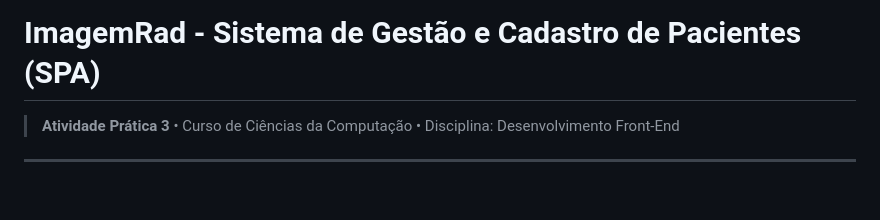
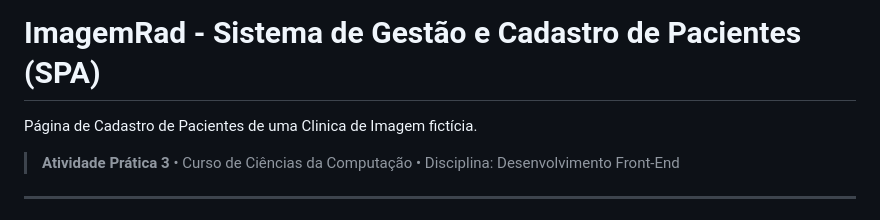
Before and after one commit to LeandroSilvadLima/Cadastro-de-Pacientes---Clinica-de-Imagem, a Markdown page: README.md, the part around the change. Rendered like a GitHub page; blank space fills up the shorter version.

Commit message:
Document project purpose

```diff
--- a/README.md
+++ b/README.md
@@ -1,4 +1,6 @@
 # ImagemRad - Sistema de Gestão e Cadastro de Pacientes (SPA)
+
+Página de Cadastro de Pacientes de uma Clinica de Imagem fictícia.
 
 > **Atividade Prática 3** &bull; Curso de Ciências da Computação &bull; Disciplina: Desenvolvimento Front-End
 
```
